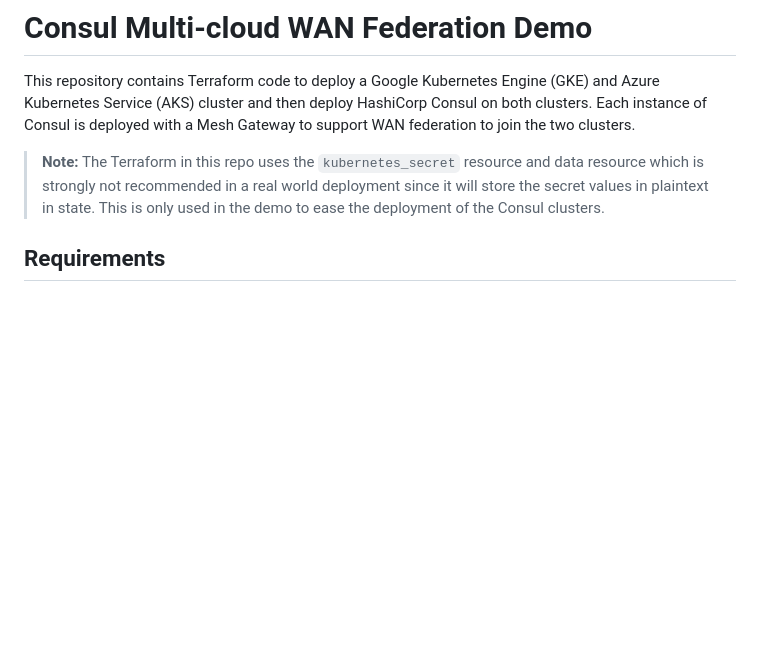
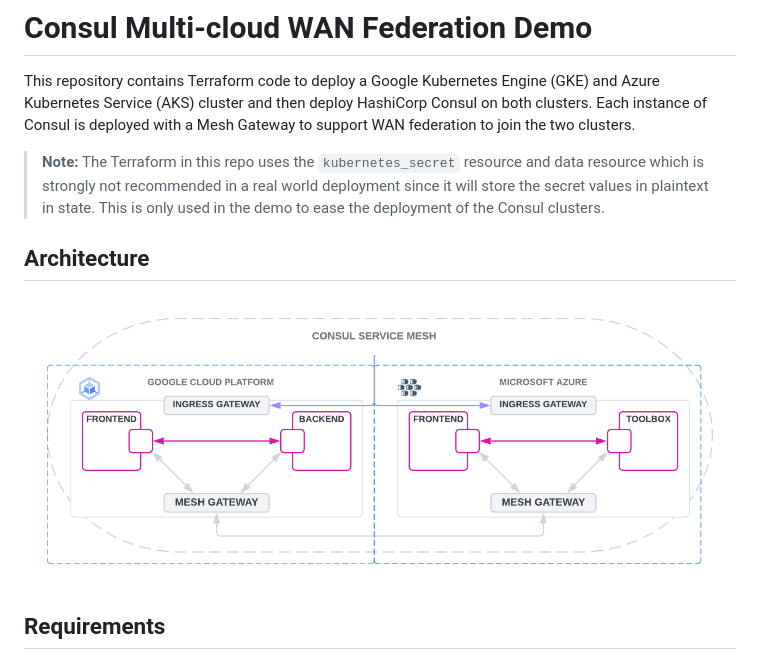
Before and after one commit to jacobmammoliti/consul-multicloud-demo, a Markdown page: README.md, the part around the change. Drawn GitHub-style; pictures changed too: images/architecture.png (added); blank space fills up the shorter version.

Commit message:
Adds architecture diagram

```diff
--- a/README.md
+++ b/README.md
@@ -2,6 +2,9 @@
 This repository contains Terraform code to deploy a Google Kubernetes Engine (GKE) and Azure Kubernetes Service (AKS) cluster and then deploy HashiCorp Consul on both clusters. Each instance of Consul is deployed with a Mesh Gateway to support WAN federation to join the two clusters.
 
 > **Note:** The Terraform in this repo uses the `kubernetes_secret` resource and data resource which is strongly not recommended in a real world deployment since it will store the secret values in plaintext in state. This is only used in the demo to ease the deployment of the Consul clusters.
+
+## Architecture
+![Architecture](images/architecture.png)
 
 ## Requirements
 
```
